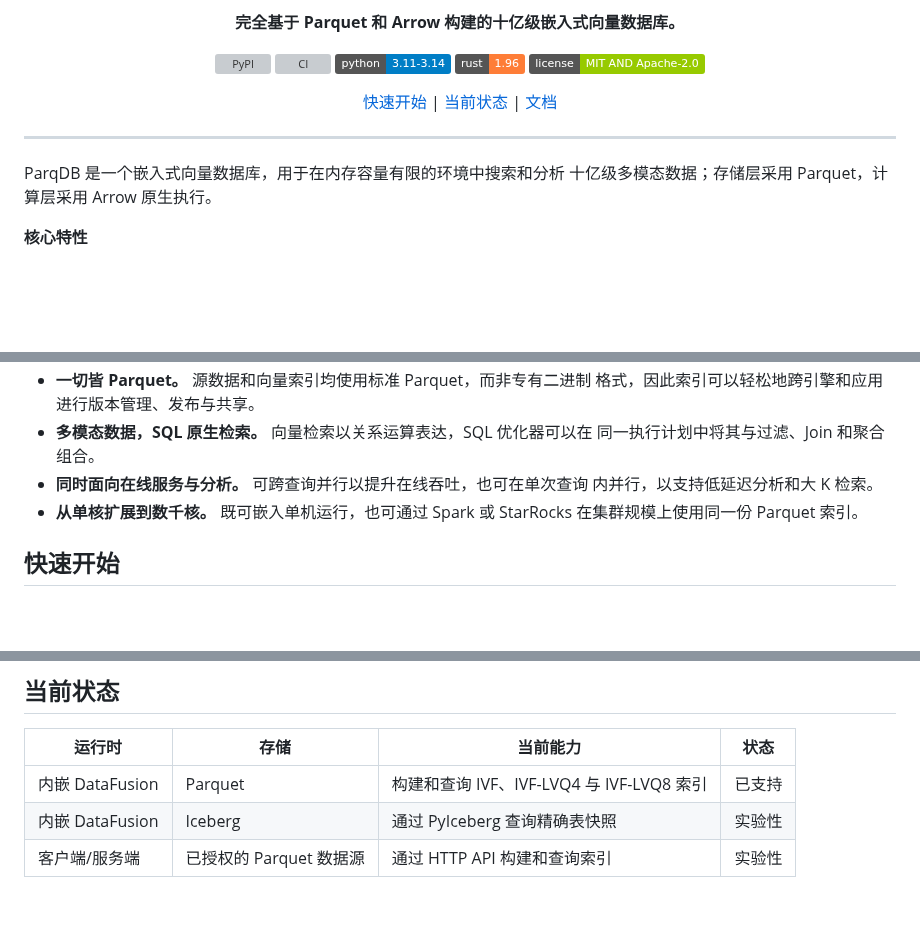
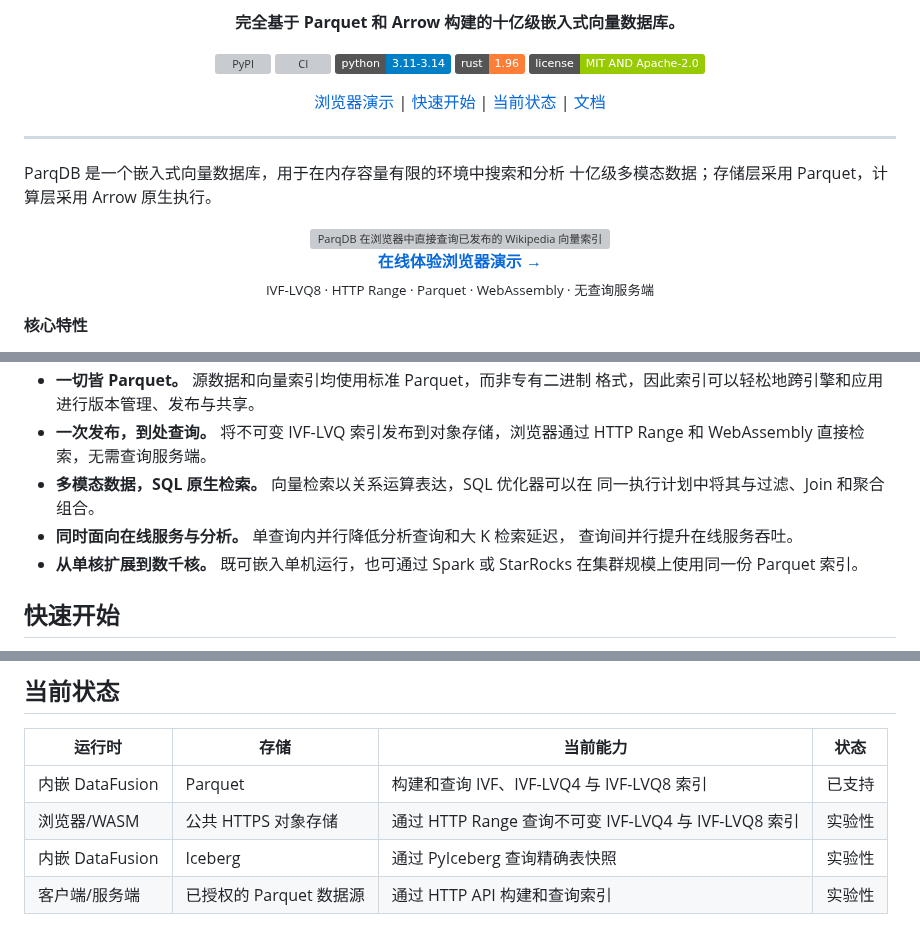
Before and after one commit to parqdb-io/parqdb, a Markdown page: README.zh-CN.md, 3 parts joined by grey strips. Rendered like a GitHub page; badges without logos; blank space fills up the shorter version; grey boxes are pictures that could not be loaded.

Commit message:
Align the English and Chinese READMEs

```diff
--- a/README.zh-CN.md
+++ b/README.zh-CN.md
@@ -18,6 +18,7 @@
     <a href="https://github.com/parqdb-io/parqdb/blob/main/LICENSE"><img alt="License" src="https://img.shields.io/badge/license-MIT%20AND%20Apache--2.0-green.svg"></a>
   </p>
   <p>
+    <a href="https://search.parqdb.io/">浏览器演示</a> |
     <a href="#快速开始">快速开始</a> |
     <a href="#当前状态">当前状态</a> |
     <a href="#文档">文档</a>
@@ -29,6 +30,16 @@
 ParqDB 是一个嵌入式向量数据库，用于在内存容量有限的环境中搜索和分析
 十亿级多模态数据；存储层采用 Parquet，计算层采用 Arrow 原生执行。
 
+<p align="center">
+  <a href="https://search.parqdb.io/">
+    <img src="assets/browser-demo.gif" alt="ParqDB 在浏览器中直接查询已发布的 Wikipedia 向量索引" width="960">
+  </a>
+  <br>
+  <a href="https://search.parqdb.io/"><strong>在线体验浏览器演示 →</strong></a>
+  <br>
+  <sub>IVF-LVQ8 · HTTP Range · Parquet · WebAssembly · 无查询服务端</sub>
+</p>
+
 **核心特性**
 
 - **有限内存下的十亿级检索。** 仅使用 2 个 CPU 核心和 4 GB 内存，即可在
@@ -36,9 +48,11 @@ ParqDB 是一个嵌入式向量数据库，用于在内存容量有限的环境
 - **一切皆 Parquet。** 源数据和向量索引均使用标准 Parquet，而非专有二进制
   格式，因此索引可以轻松地跨引擎和应用进行版本管理、发布与共享。
+- **一次发布，到处查询。** 将不可变 IVF-LVQ 索引发布到对象存储，浏览器通过
+  HTTP Range 和 WebAssembly 直接检索，无需查询服务端。
 - **多模态数据，SQL 原生检索。** 向量检索以关系运算表达，SQL 优化器可以在
   同一执行计划中将其与过滤、Join 和聚合组合。
-- **同时面向在线服务与分析。** 可跨查询并行以提升在线吞吐，也可在单次查询
-  内并行，以支持低延迟分析和大 K 检索。
+- **同时面向在线服务与分析。** 单查询内并行降低分析查询和大 K 检索延迟，
+  查询间并行提升在线服务吞吐。
 - **从单核扩展到数千核。** 既可嵌入单机运行，也可通过 Spark 或 StarRocks
   在集群规模上使用同一份 Parquet 索引。
 
@@ -110,6 +124,7 @@ print(summary.to_pydict())
 | 运行时 | 存储 | 当前能力 | 状态 |
 | --- | --- | --- | --- |
 | 内嵌 DataFusion | Parquet | 构建和查询 IVF、IVF-LVQ4 与 IVF-LVQ8 索引 | 已支持 |
+| 浏览器/WASM | 公共 HTTPS 对象存储 | 通过 HTTP Range 查询不可变 IVF-LVQ4 与 IVF-LVQ8 索引 | 实验性 |
 | 内嵌 DataFusion | Iceberg | 通过 PyIceberg 查询精确表快照 | 实验性 |
 | 客户端/服务端 | 已授权的 Parquet 数据源 | 通过 HTTP API 构建和查询索引 | 实验性 |
 
```
Also changed, not shown: other parts of README.zh-CN.md (+4 -3 lines), README.md (+5 -4 lines).
